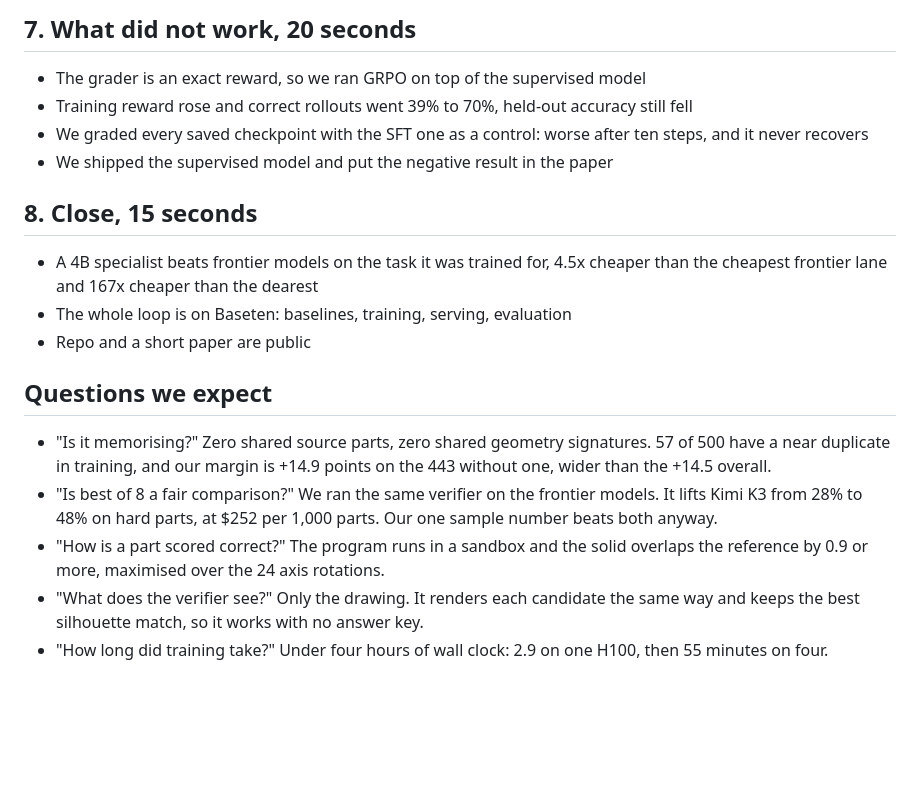
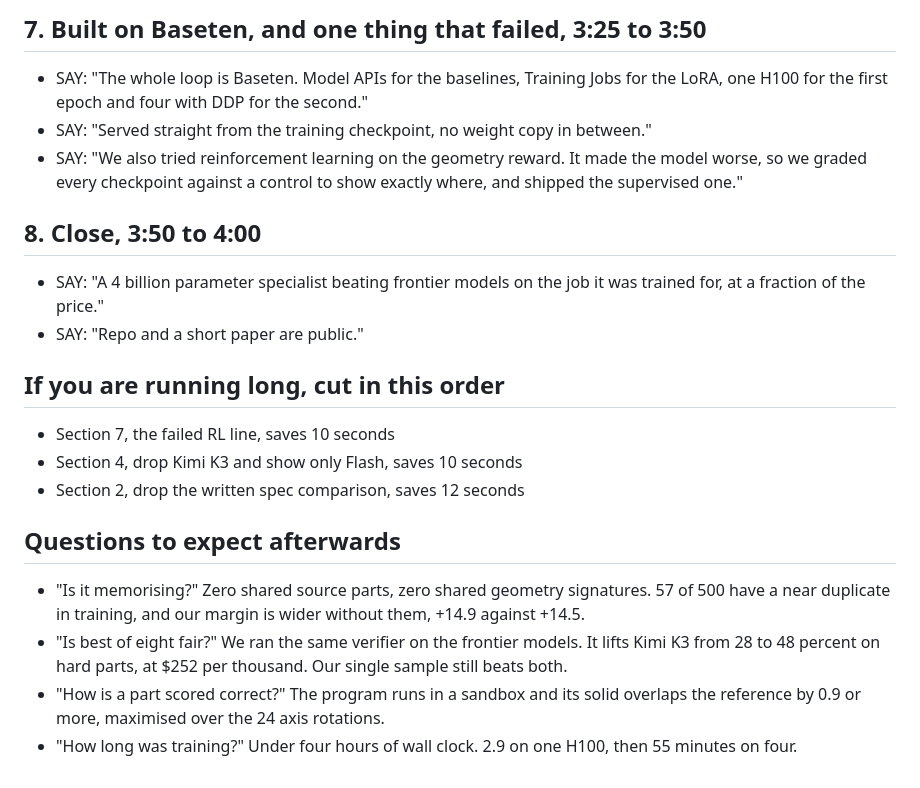
Before and after one commit to Damadimo/cadabra, a Markdown page: DEMO.md, the part around one of its changes. Drawn GitHub-style; blank space fills up the shorter version.

```diff
--- a/DEMO.md
+++ b/DEMO.md
@@ -50,18 +55,20 @@ Target: 5 minutes of demo, then questions. Numbers below are the ones on screen.
 
-## 7. What did not work, 20 seconds
-- The grader is an exact reward, so we ran GRPO on top of the supervised model
-- Training reward rose and correct rollouts went 39% to 70%, held-out accuracy still fell
-- We graded every saved checkpoint with the SFT one as a control: worse after ten steps, and it never recovers
-- We shipped the supervised model and put the negative result in the paper
+## 7. Built on Baseten, and one thing that failed, 3:25 to 3:50
+- SAY: "The whole loop is Baseten. Model APIs for the baselines, Training Jobs for the LoRA, one H100 for the first epoch and four with DDP for the second."
+- SAY: "Served straight from the training checkpoint, no weight copy in between."
+- SAY: "We also tried reinforcement learning on the geometry reward. It made the model worse, so we graded every checkpoint against a control to show exactly where, and shipped the supervised one."
 
-## 8. Close, 15 seconds
-- A 4B specialist beats frontier models on the task it was trained for, 4.5x cheaper than the cheapest frontier lane and 167x cheaper than the dearest
-- The whole loop is on Baseten: baselines, training, serving, evaluation
-- Repo and a short paper are public
+## 8. Close, 3:50 to 4:00
+- SAY: "A 4 billion parameter specialist beating frontier models on the job it was trained for, at a fraction of the price."
+- SAY: "Repo and a short paper are public."
 
-## Questions we expect
-- "Is it memorising?" Zero shared source parts, zero shared geometry signatures. 57 of 500 have a near duplicate in training, and our margin is +14.9 points on the 443 without one, wider than the +14.5 overall.
-- "Is best of 8 a fair comparison?" We ran the same verifier on the frontier models. It lifts Kimi K3 from 28% to 48% on hard parts, at $252 per 1,000 parts. Our one sample number beats both anyway.
-- "How is a part scored correct?" The program runs in a sandbox and the solid overlaps the reference by 0.9 or more, maximised over the 24 axis rotations.
-- "What does the verifier see?" Only the drawing. It renders each candidate the same way and keeps the best silhouette match, so it works with no answer key.
-- "How long did training take?" Under four hours of wall clock: 2.9 on one H100, then 55 minutes on four.
+## If you are running long, cut in this order
+- Section 7, the failed RL line, saves 10 seconds
+- Section 4, drop Kimi K3 and show only Flash, saves 10 seconds
+- Section 2, drop the written spec comparison, saves 12 seconds
+
+## Questions to expect afterwards
+- "Is it memorising?" Zero shared source parts, zero shared geometry signatures. 57 of 500 have a near duplicate in training, and our margin is wider without them, +14.9 against +14.5.
+- "Is best of eight fair?" We ran the same verifier on the frontier models. It lifts Kimi K3 from 28 to 48 percent on hard parts, at $252 per thousand. Our single sample still beats both.
+- "How is a part scored correct?" The program runs in a sandbox and its solid overlaps the reference by 0.9 or more, maximised over the 24 axis rotations.
+- "How long was training?" Under four hours of wall clock. 2.9 on one H100, then 55 minutes on four.
```
Also changed, not shown: other parts of DEMO.md (+45 -40 lines).
